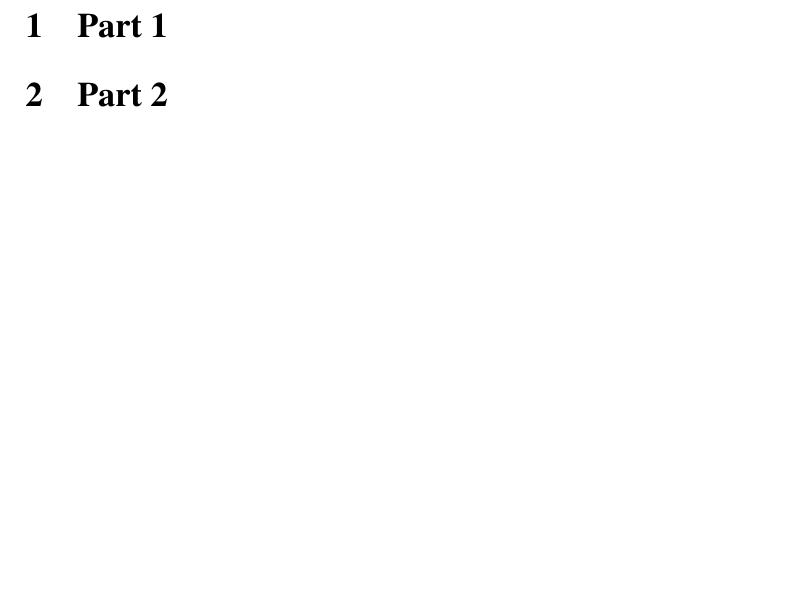
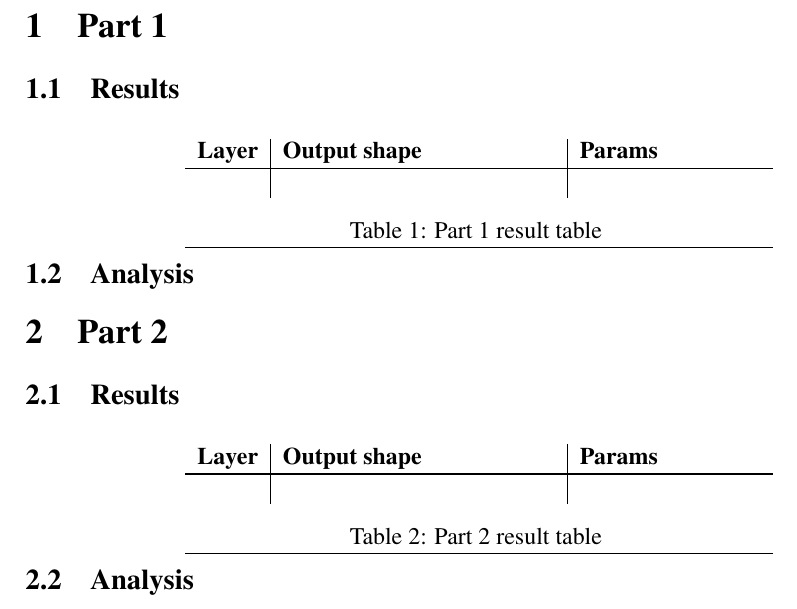
Before and after one commit to ubk8751/ms1415, a LaTeX document (report.tex): part of page 2 of 2, cut so that both start at the same text, the shorter picture padded with empty space. Compiled offline with pdfLaTeX.

Commit message:
added tables

```diff
--- a/report.tex
+++ b/report.tex
@@ -20,8 +20,40 @@
 \newpage
 
 \section{Part 1}
+\subsection{Results}
+\begin{longtable}{l|p{0.3\textwidth}|p{0.2\textwidth}}
+	\textbf{Layer} & \textbf{Output shape} & \textbf{Params} \\
+	\hline
+	\endhead
+	\hline
+	\multicolumn{3}{r}{\emph{Continued on the next page}}    \\
+	\endfoot
+	\hline
+	\endlastfoot
+	\hline
+	 &  &  \\
+     \caption{Part 1 result table}
+     \label{tab:part1res}
+\end{longtable}
+
+\subsection{Analysis}
 
 \section{Part 2}
-
+\subsection{Results}
+\begin{longtable}{l|p{0.3\textwidth}|p{0.2\textwidth}}
+	\textbf{Layer} & \textbf{Output shape} & \textbf{Params} \\
+	\hline
+	\endhead
+	\hline
+	\multicolumn{3}{r}{\emph{Continued on the next page}}    \\
+	\endfoot
+	\hline
+	\endlastfoot
+	\hline
+	 &  &  \\
+	\caption{Part 2 result table}
+	\label{tab:part2res}
+\end{longtable}
+\subsection{Analysis}
 
 \end{document}
```
